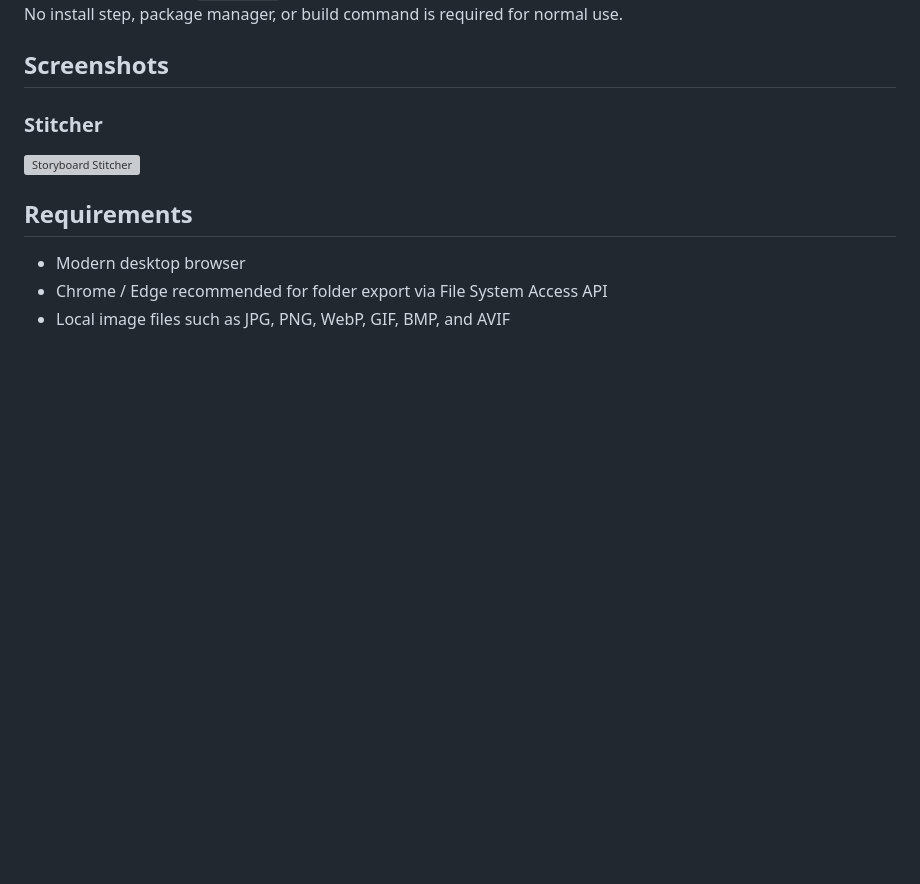
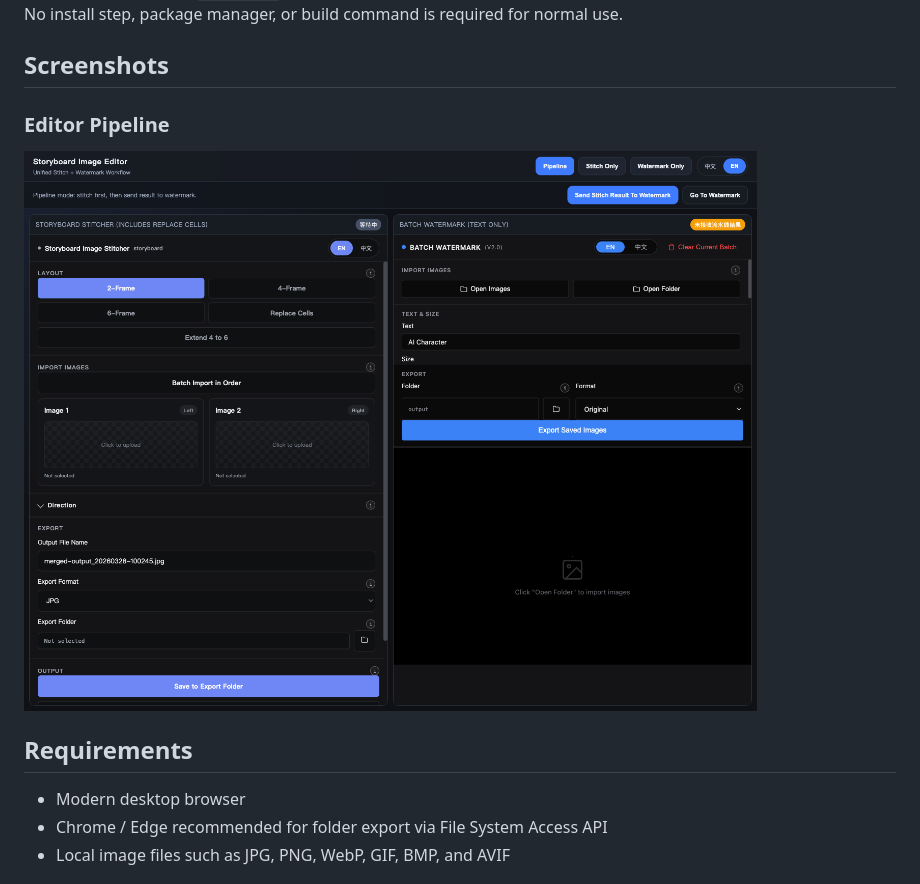
Before and after one commit to gaoryan86/storyboard-image-editor, a Markdown page: README.md, the part around the change. Drawn GitHub-style; pictures changed too: assets/screenshot-en.png; blank space fills up the shorter version; grey boxes are pictures that could not be loaded.

```diff
--- a/README.md
+++ b/README.md
@@ -87,9 +87,9 @@ No install step, package manager, or build command is required for normal use.
 
 ## Screenshots
 
-### Stitcher
+### Editor Pipeline
 
-![Storyboard Stitcher](./apps/stitcher/assets/screenshot-en.png)
+![Storyboard Image Editor Pipeline](./assets/screenshot-en.png)
 
 ## Requirements
 
```
Also changed, not shown: README.zh-CN.md (+2 -2 lines), assets/screenshot-zh.png.
